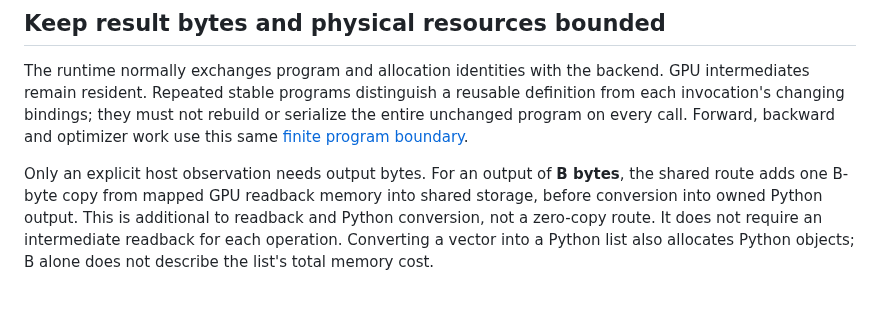
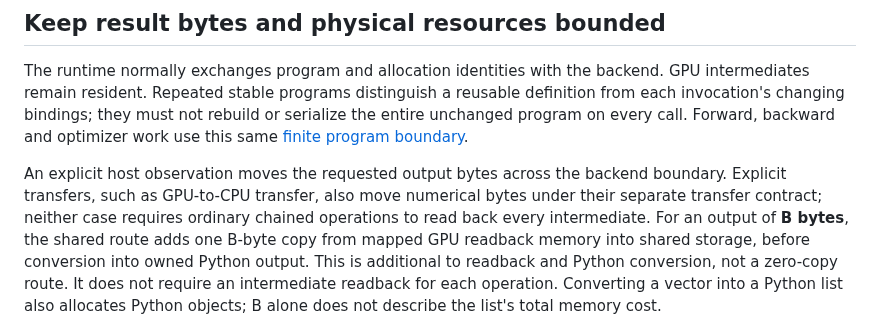
Before and after one commit to isaacperez/tabgrad, a Markdown page: docs/architecture/python-observation.md, the part around the change. GitHub-like rendering; blank space fills up the shorter version.

Commit message:
Distinguish observation copies from explicit transfers

```diff
--- a/docs/architecture/python-observation.md
+++ b/docs/architecture/python-observation.md
@@ -203,7 +203,10 @@ rebuild or serialize the entire unchanged program on every call. Forward,
 backward and optimizer work use this same
 [finite program boundary](internal-representations.md).
 
-Only an explicit host observation needs output bytes. For an output of
+An explicit host observation moves the requested output bytes across the
+backend boundary. Explicit transfers, such as GPU-to-CPU transfer, also move
+numerical bytes under their separate transfer contract; neither case requires
+ordinary chained operations to read back every intermediate. For an output of
 **B bytes**, the shared route adds one B-byte copy from mapped GPU readback
 memory into shared storage, before conversion into owned Python output. This
 is additional to readback and Python conversion, not a zero-copy route. It
```
